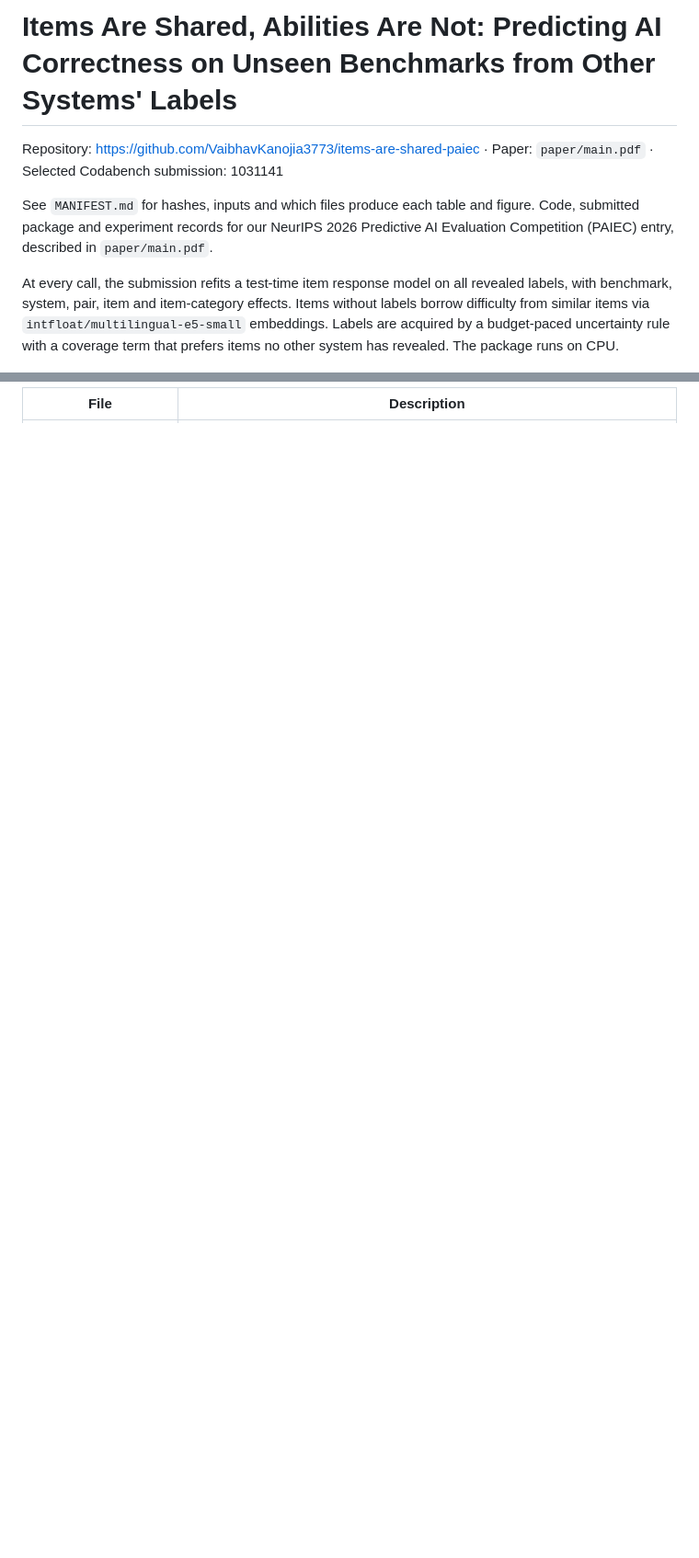
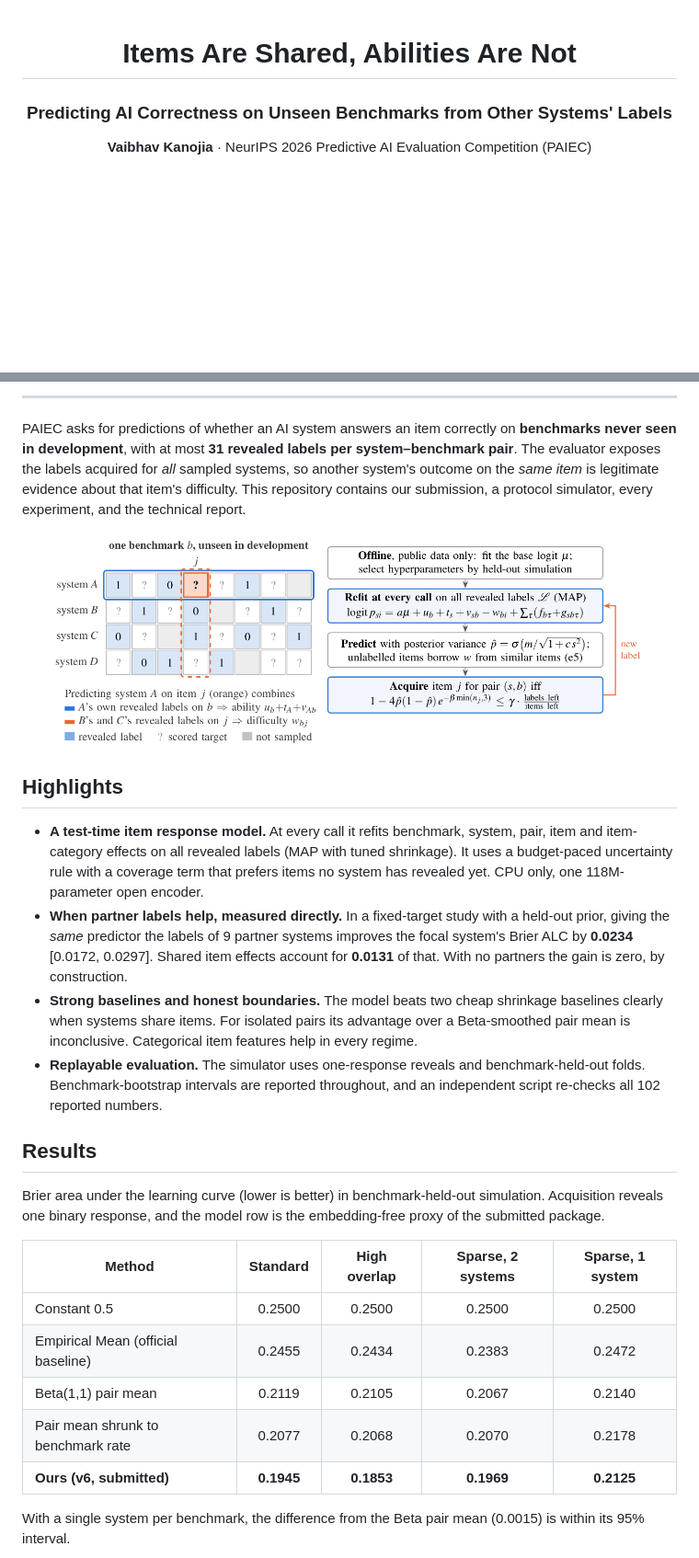
Before and after one commit to VaibhavKanojia3773/items-are-shared-paiec, a Markdown page: README.md, 2 parts joined by grey strips. Shown at 92% size. Rendered like a GitHub page; pictures changed too: assets/overview.png (added); blank space fills up the shorter version.

```diff
--- a/README.md
+++ b/README.md
@@ -1,8 +1,8 @@
-# Items Are Shared, Abilities Are Not: Predicting AI Correctness on Unseen Benchmarks from Other Systems' Labels
+<div align="center">
 
-Repository: https://github.com/VaibhavKanojia3773/items-are-shared-paiec · Paper: `paper/main.pdf` · Selected Codabench submission: 1031141
+# Items Are Shared, Abilities Are Not
 
-See `MANIFEST.md` for hashes, inputs and which files produce each table and figure. Code, submitted package and experiment records for our NeurIPS 2026 Predictive AI Evaluation Competition (PAIEC) entry, described in `paper/main.pdf`.
+### Predicting AI Correctness on Unseen Benchmarks from Other Systems' Labels
 
-At every call, the submission refits a test-time item response model on all revealed labels, with benchmark, system, pair, item and item-category effects. Items without labels borrow difficulty from similar items via `intfloat/multilingual-e5-small` embeddings. Labels are acquired by a budget-paced uncertainty rule with a coverage term that prefers items no other system has revealed. The package runs on CPU.
+**Vaibhav Kanojia** · NeurIPS 2026 Predictive AI Evaluation Competition (PAIEC)
 
@@ -10,2 +15,32 @@ At every call, the submission refits a test-time item response model on all reve
 
-| File | Description |
+</div>
+
+---
+
+PAIEC asks for predictions of whether an AI system answers an item correctly on **benchmarks never seen in development**, with at most **31 revealed labels per system–benchmark pair**. The evaluator exposes the labels acquired for *all* sampled systems, so another system's outcome on the *same item* is legitimate evidence about that item's difficulty. This repository contains our submission, a protocol simulator, every experiment, and the technical report.
+
+<p align="center">
+  <img src="assets/overview.png" width="92%" alt="Two evidence paths: a system's own labels inform its ability; other systems' labels on the same item inform the item's difficulty."/>
+</p>
+
+## Highlights
+
+- **A test-time item response model.** At every call it refits benchmark, system, pair, item and item-category effects on all revealed labels (MAP with tuned shrinkage). It uses a budget-paced uncertainty rule with a coverage term that prefers items no system has revealed yet. CPU only, one 118M-parameter open encoder.
+- **When partner labels help, measured directly.** In a fixed-target study with a held-out prior, giving the *same* predictor the labels of 9 partner systems improves the focal system's Brier ALC by **0.0234** [0.0172, 0.0297]. Shared item effects account for **0.0131** of that. With no partners the gain is zero, by construction.
+- **Strong baselines and honest boundaries.** The model beats two cheap shrinkage baselines clearly when systems share items. For isolated pairs its advantage over a Beta-smoothed pair mean is inconclusive. Categorical item features help in every regime.
+- **Replayable evaluation.** The simulator uses one-response reveals and benchmark-held-out folds. Benchmark-bootstrap intervals are reported throughout, and an independent script re-checks all 102 reported numbers.
+
+## Results
+
+Brier area under the learning curve (lower is better) in benchmark-held-out simulation. Acquisition reveals one binary response, and the model row is the embedding-free proxy of the submitted package.
+
+| Method | Standard | High overlap | Sparse, 2 systems | Sparse, 1 system |
+|---|:---:|:---:|:---:|:---:|
+| Constant 0.5 | 0.2500 | 0.2500 | 0.2500 | 0.2500 |
+| Empirical Mean (official baseline) | 0.2455 | 0.2434 | 0.2383 | 0.2472 |
+| Beta(1,1) pair mean | 0.2119 | 0.2105 | 0.2067 | 0.2140 |
+| Pair mean shrunk to benchmark rate | 0.2077 | 0.2068 | 0.2070 | 0.2178 |
+| **Ours (v6, submitted)** | **0.1945** | **0.1853** | **0.1969** | **0.2125** |
+
+With a single system per benchmark, the difference from the Beta pair mean (0.0015) is within its 95% interval.
+
```
Also changed, not shown: other parts of README.md (+98 -55 lines), assets/curves.png (added), assets/formative_noise.png (added), assets/overlap.png (added), assets/paper_page1.png (added).
